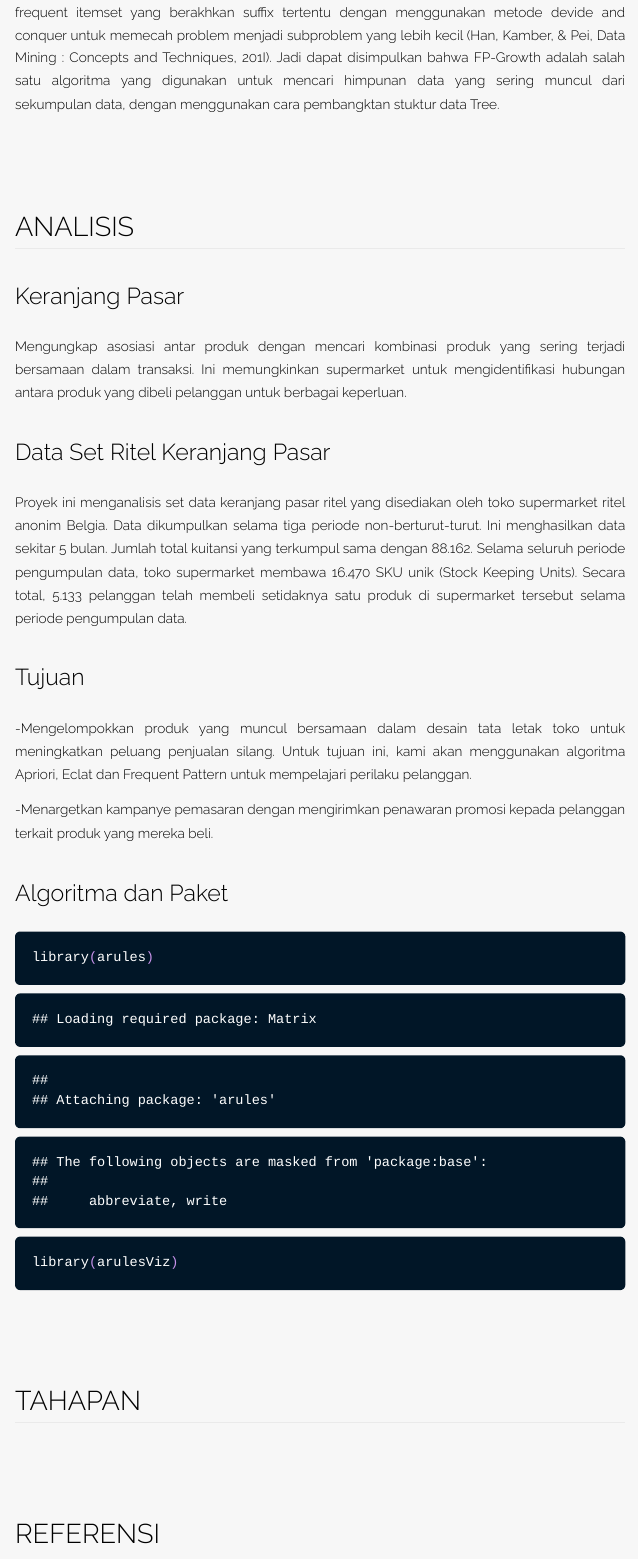
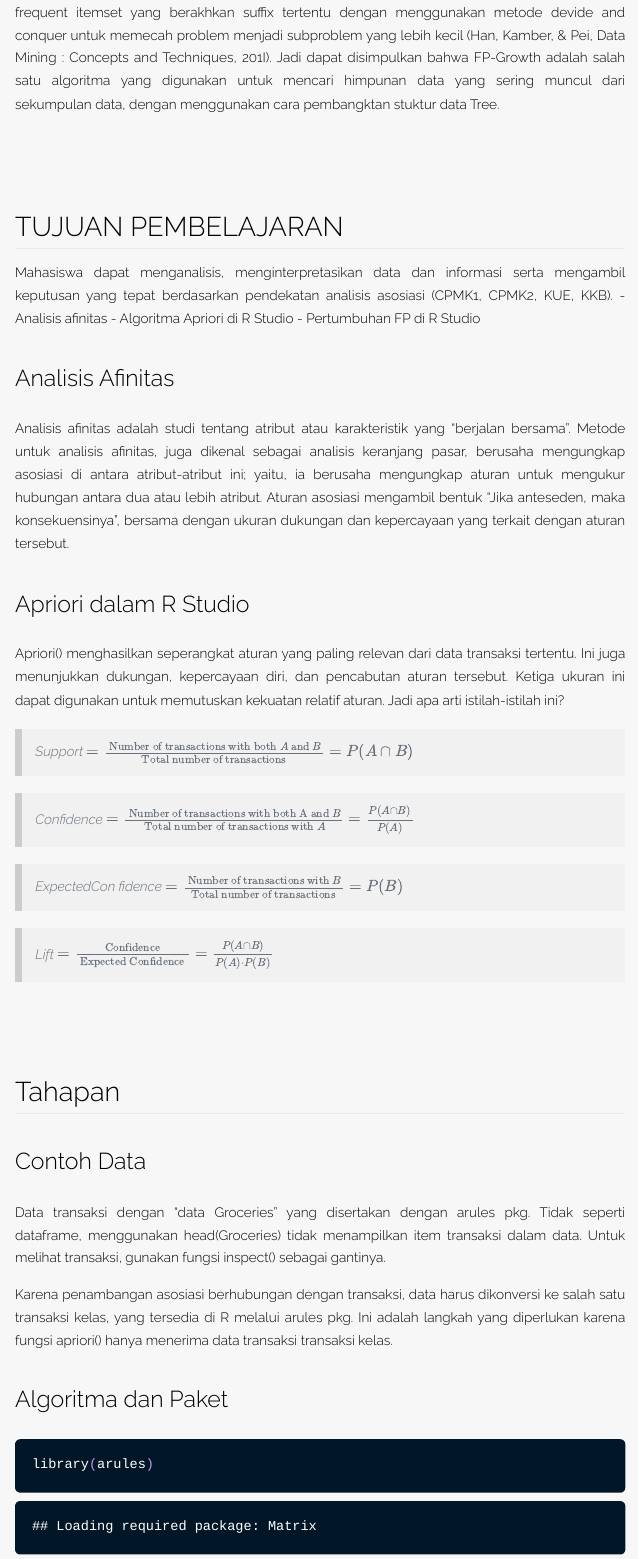
Before and after one commit to afddafit06/fp-growth, an R Markdown document (fp-growth.Rmd): the page in a window 1100 px wide, from 410 px down. The pictures show the output file fp-growth.html that the author committed with the source, opened offline; long lines of code are wrapped.

Commit message:
kitabisa

````diff
--- a/fp-growth.Rmd
+++ b/fp-growth.Rmd
@@ -27,19 +27,36 @@ FP-Growth adalah algoritma pencarian frequent itemsets yang didapat dari FP-tr
 Algoritma FP-Growth merupakan pengembangan dari algoritma Apriori. Sehingga kekurangan dari algoritma Apriori diperbaiki di algoritma FP-Growth. Algoritma ini menenfukan frequent itemset yang berakhkan suffix tertentu dengan menggunakan metode devide and conquer untuk memecah problem menjadi subproblem yang lebih kecil (Han, Kamber, & Pei, Data Mining : Concepts and Techniques, 201I).
 Jadi dapat disimpulkan bahwa FP-Growth adalah salah satu algoritma yang digunakan untuk mencari himpunan data yang sering muncul dari sekumpulan data, dengan menggunakan cara pembangktan stuktur data Tree.
 
-# ANALISIS
-## Keranjang Pasar
-Mengungkap asosiasi antar produk dengan mencari kombinasi produk yang sering terjadi bersamaan dalam transaksi. Ini memungkinkan supermarket untuk mengidentifikasi hubungan antara produk yang dibeli pelanggan untuk berbagai keperluan.
+# TUJUAN PEMBELAJARAN
+Mahasiswa dapat menganalisis, menginterpretasikan data dan informasi serta mengambil keputusan yang tepat berdasarkan pendekatan analisis asosiasi (CPMK1, CPMK2, KUE, KKB). - Analisis afinitas - Algoritma Apriori di R Studio - Pertumbuhan FP di R Studio
 
-## Data Set Ritel Keranjang Pasar
-Proyek ini menganalisis set data keranjang pasar ritel yang disediakan oleh toko supermarket ritel anonim Belgia. Data dikumpulkan selama tiga periode non-berturut-turut. Ini menghasilkan data sekitar 5 bulan. Jumlah total kuitansi yang terkumpul sama dengan 88.162. Selama seluruh periode pengumpulan data, toko supermarket membawa 16.470 SKU unik (Stock Keeping Units). Secara total, 5.133 pelanggan telah membeli setidaknya satu produk di supermarket tersebut selama periode pengumpulan data.
+## Analisis Afinitas
+Analisis afinitas adalah studi tentang atribut atau karakteristik yang "berjalan bersama". Metode untuk analisis afinitas, juga dikenal sebagai analisis keranjang pasar, berusaha mengungkap asosiasi di antara atribut-atribut ini; yaitu, ia berusaha mengungkap aturan untuk mengukur hubungan antara dua atau lebih atribut. Aturan asosiasi mengambil bentuk "Jika anteseden, maka konsekuensinya", bersama dengan ukuran dukungan dan kepercayaan yang terkait dengan aturan tersebut.
 
-## Tujuan
--Mengelompokkan produk yang muncul bersamaan dalam desain tata letak toko untuk meningkatkan peluang penjualan silang. Untuk tujuan ini, kami akan menggunakan algoritma Apriori, Eclat dan Frequent Pattern untuk mempelajari perilaku pelanggan.
+## Apriori dalam R Studio
+Apriori() menghasilkan seperangkat aturan yang paling relevan dari data transaksi tertentu. Ini juga menunjukkan dukungan, kepercayaan diri, dan pencabutan aturan tersebut. Ketiga ukuran ini dapat digunakan untuk memutuskan kekuatan relatif aturan. Jadi apa arti istilah-istilah ini?
 
--Menargetkan kampanye pemasaran dengan mengirimkan penawaran promosi kepada pelanggan terkait produk yang mereka beli.
+>
+Support $=\frac{\text { Number of transactions with both } A \text { and } B}{\text { Total number of transactions }}=P(A \cap B)$
+
+>
+Confidence $=\frac{\text { Number of transactions with both A and } B}{\text { Total number of transactions with } A}=\frac{P(A \cap B)}{P(A)}$
+
+>
+ExpectedCon fidence $=\frac{\text { Number of transactions with } B}{\text { Total number of transactions }}=P(B)$
+
+>
+Lift $=\frac{\text { Confidence }}{\text { Expected Confidence }}=\frac{P(A \cap B)}{P(A) \cdot P(B)}$
+
+# Tahapan
+## Contoh Data
+Data transaksi dengan "data Groceries" yang disertakan dengan arules pkg. Tidak seperti dataframe, menggunakan head(Groceries) tidak menampilkan item transaksi dalam data. Untuk melihat transaksi, gunakan fungsi inspect() sebagai gantinya.
+
+Karena penambangan asosiasi berhubungan dengan transaksi, data harus dikonversi ke salah satu transaksi kelas, yang tersedia di R melalui arules pkg. Ini adalah langkah yang diperlukan karena fungsi apriori() hanya menerima data transaksi transaksi kelas.
 
 ## Algoritma dan Paket
 ```{r}
 library(arules)
 library(arulesViz)
+library(grid)
+data("Groceries")
@@ -46,3 +68,21 @@ library(arulesViz)
+```{r}
+frequentItems <- eclat (Groceries, parameter = list(supp = 0.07, maxlen = 15))
+```
+```{r}
+inspect(frequentItems)
+```
+```{r}
+itemFrequencyPlot(Groceries, topN=10, type="absolute", main="Item Frequency")
 ```
 
-# TAHAPAN
+## Cara Mendapatkan Aturan Rekomendasi Produk
+```{r}
+rules <- apriori (Groceries, parameter = list(supp = 0.001, conf = 0.5))
+```
+```{r}
+rules_conf <- sort (rules, by="confidence", decreasing=TRUE)
+```
+```{r}
+inspect(head(rules_conf))
+```
+```{r}
@@ -49,2 +97,26 @@ library(arulesViz)
+```{r}
+rules <- apriori(Groceries, parameter = list (supp = 0.001, conf = 0.2, maxlen=3))
+```
+```{r}
+summary(rules)
+```
+```{r}
+inspect(head(sort(rules, by ="lift"),5))
+```
+```{r}
+plot(rules)
+```
+```{r}
+plot(rules , shading="order", control=list(main="two-key plot"))
+```
+
+```{r}
+RulesBev1 <- subset(rules, subset = rhs %ain% "soda")
+summary(RulesBev1)
+```
+```{r}
+inspect(head(sort(RulesBev1, by ="lift"),5))
+```
 
 # REFERENSI
+https://rpubs.com/anikbibib/Arules
````
Also changed, not shown: fp-growth.html, fp-growth.Rmd (13 more changed lines).
